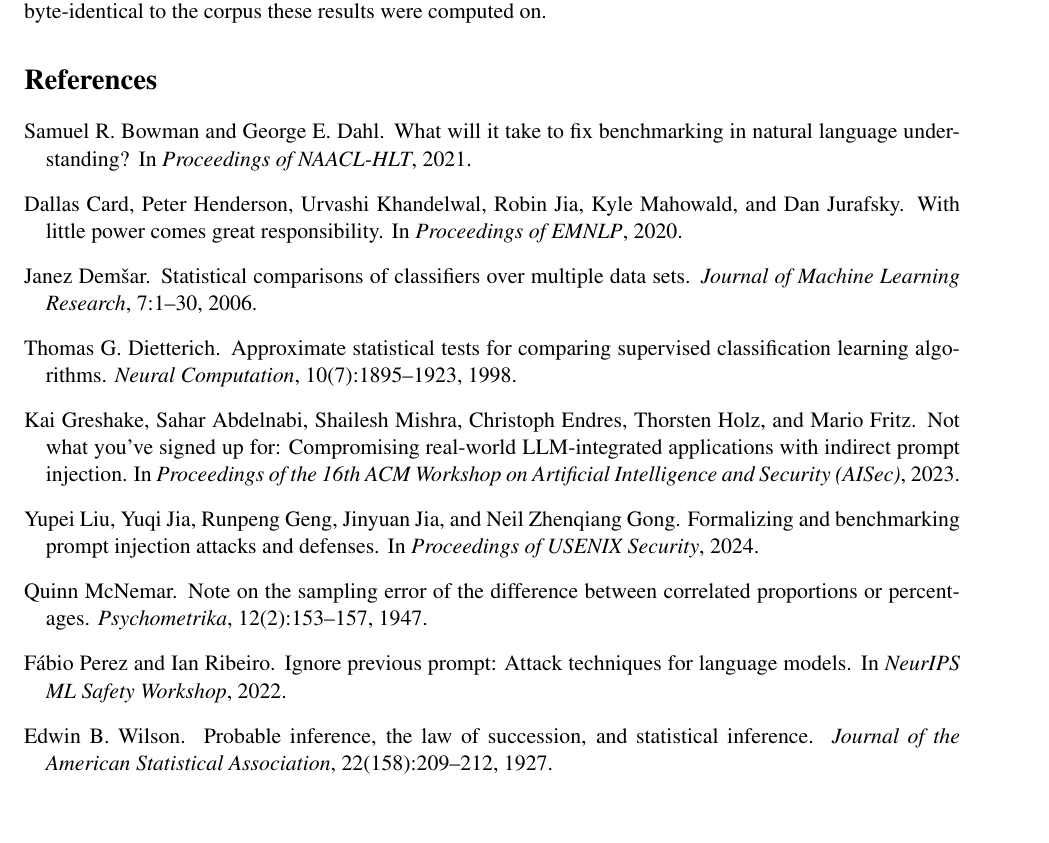
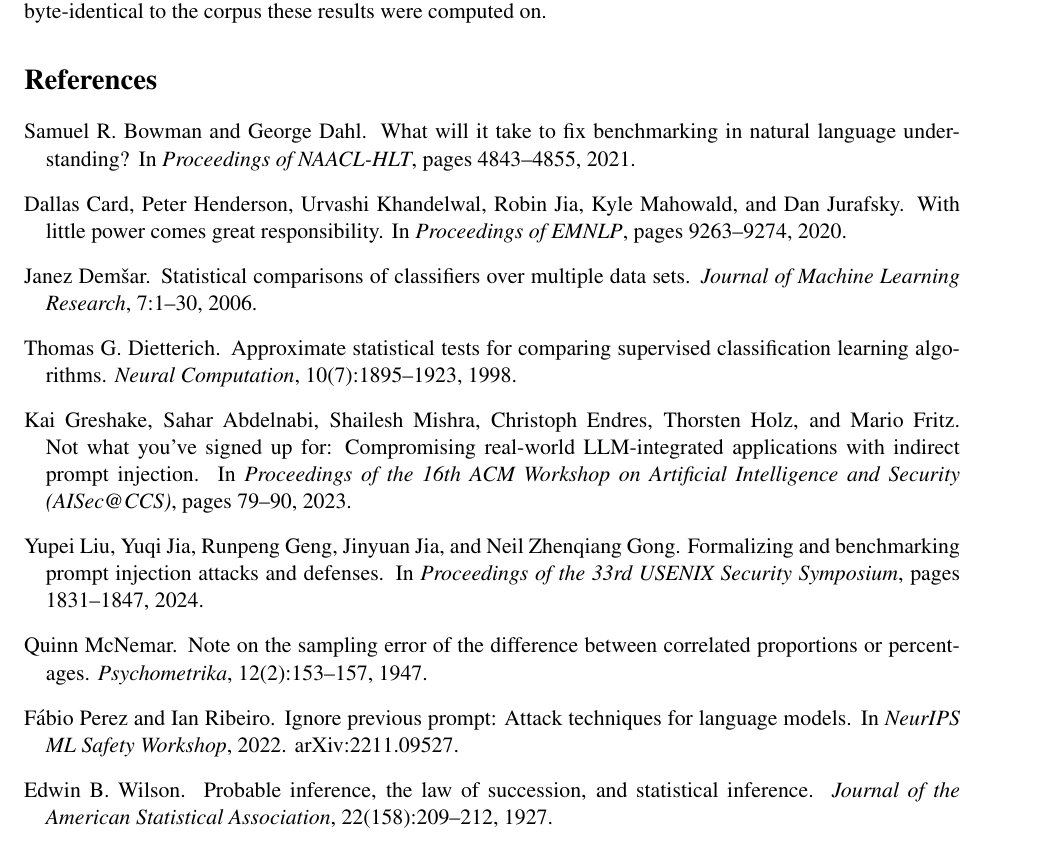
Before and after one commit to SaurabhKumbhar24/guardrail-bench, a LaTeX paper (paper/main.tex): part of page 8 of 8, cut so that both start at the same text. Compiled offline with pdfLaTeX.

Commit message:
Verify the bibliography against primary sources
All nine references checked against Crossref and the Semantic Scholar API for
the journal articles, the ACL Anthology for the two NLP venues, and arXiv and
USENIX for the rest. Every entry exists and is correctly attributed.

Two corrections. Bowman co-authored with George Dahl, not George E. Dahl, per
the ACL Anthology record. Page ranges added to the four conference papers that
lacked them: NAACL 4843-4855, EMNLP 9263-9274, AISec 79-90, USENIX 1831-1847.

One near-miss worth recording. Several secondary sources list Abdelnabi as first
author of the AISec indirect-injection paper. Both arXiv and the Semantic Scholar
record for the published DOI put Greshake first, so the citation stands as it
was. Similarly, one aggregator gives Dietterich as 1895-1924; Crossref, which is
authoritative for pagination, gives 1895-1923.

paper/README.md now records that this was done and when, since the useful fact
for a future reader is that the list was verified rather than that it needs to
be.

```diff
--- a/paper/main.tex
+++ b/paper/main.tex
@@ -469,15 +469,15 @@
 \begin{thebibliography}{99}
 
 \bibitem[Bowman and Dahl(2021)]{bowman2021}
-Samuel R. Bowman and George E. Dahl.
+Samuel R. Bowman and George Dahl.
 \newblock What will it take to fix benchmarking in natural language understanding?
-\newblock In \emph{Proceedings of NAACL-HLT}, 2021.
+\newblock In \emph{Proceedings of NAACL-HLT}, pages 4843--4855, 2021.
 
 \bibitem[Card et al.(2020)]{card2020}
 Dallas Card, Peter Henderson, Urvashi Khandelwal, Robin Jia, Kyle Mahowald, and
 Dan Jurafsky.
 \newblock With little power comes great responsibility.
-\newblock In \emph{Proceedings of EMNLP}, 2020.
+\newblock In \emph{Proceedings of EMNLP}, pages 9263--9274, 2020.
 
 \bibitem[Dem\v{s}ar(2006)]{demsar2006}
 Janez Dem\v{s}ar.
@@ -496,12 +496,13 @@
 \newblock Not what you've signed up for: Compromising real-world
 LLM-integrated applications with indirect prompt injection.
 \newblock In \emph{Proceedings of the 16th ACM Workshop on Artificial
-Intelligence and Security (AISec)}, 2023.
+Intelligence and Security (AISec@CCS)}, pages 79--90, 2023.
 
 \bibitem[Liu et al.(2024)]{liu2024}
 Yupei Liu, Yuqi Jia, Runpeng Geng, Jinyuan Jia, and Neil Zhenqiang Gong.
 \newblock Formalizing and benchmarking prompt injection attacks and defenses.
-\newblock In \emph{Proceedings of USENIX Security}, 2024.
+\newblock In \emph{Proceedings of the 33rd USENIX Security Symposium},
+pages 1831--1847, 2024.
 
 \bibitem[McNemar(1947)]{mcnemar1947}
 Quinn McNemar.
@@ -513,6 +514,7 @@
 F\'{a}bio Perez and Ian Ribeiro.
 \newblock Ignore previous prompt: Attack techniques for language models.
 \newblock In \emph{NeurIPS ML Safety Workshop}, 2022.
+\newblock arXiv:2211.09527.
 
 \bibitem[Wilson(1927)]{wilson1927}
 Edwin B. Wilson.
```
Also changed, not shown: paper/README.md, paper/main.pdf.
